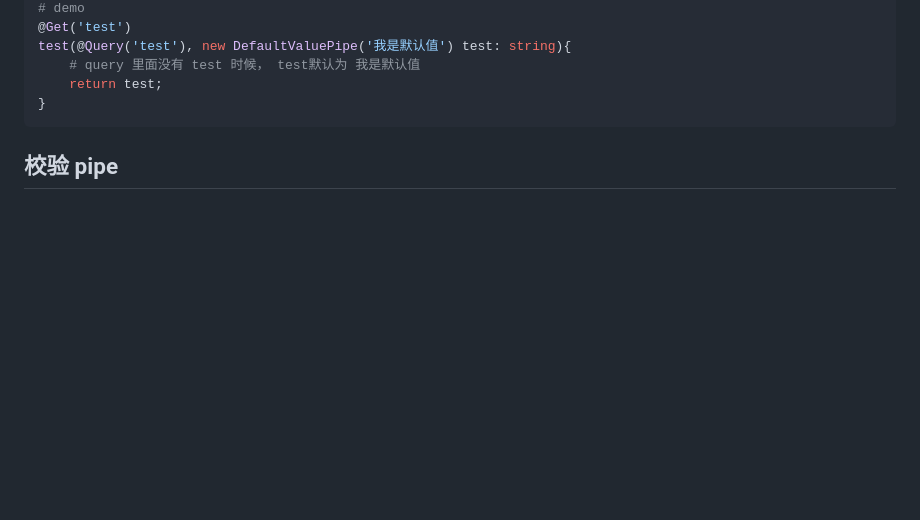
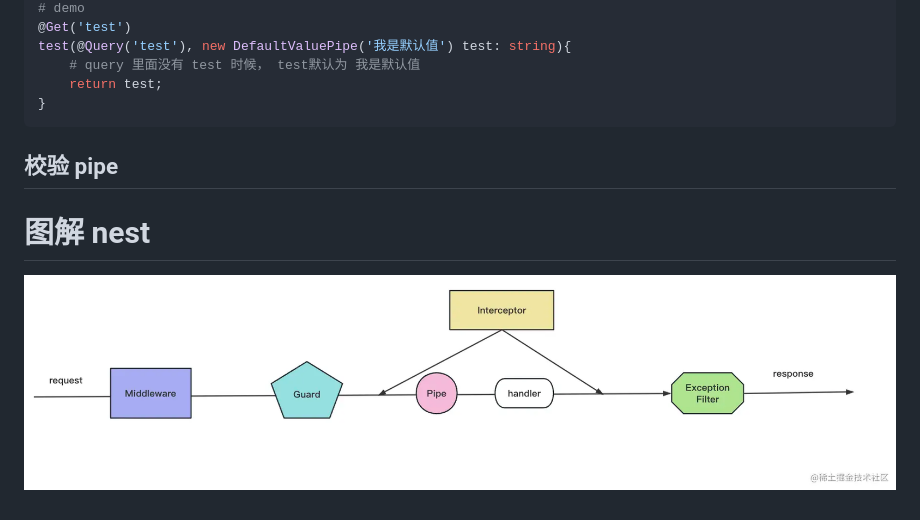
Before and after one commit to lwt09/nest-learn, a Markdown page: README.md, the part around the change. Rendered like a GitHub page; pictures changed too: image.png (added); blank space fills up the shorter version.

````diff
--- a/README.md
+++ b/README.md
@@ -143,3 +143,7 @@ test(@Query('test'), new DefaultValuePipe('我是默认值') test: string){
 ```
 
 ## 校验 pipe
+
+# 图解 nest
+
+![掘金-小册图](image.png)
````
Also changed, not shown: 10 other files.
